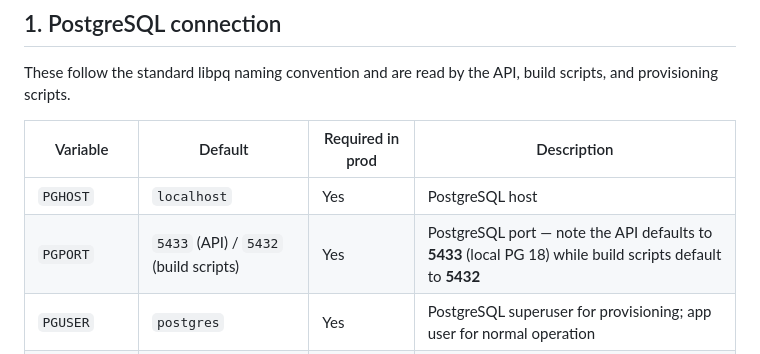
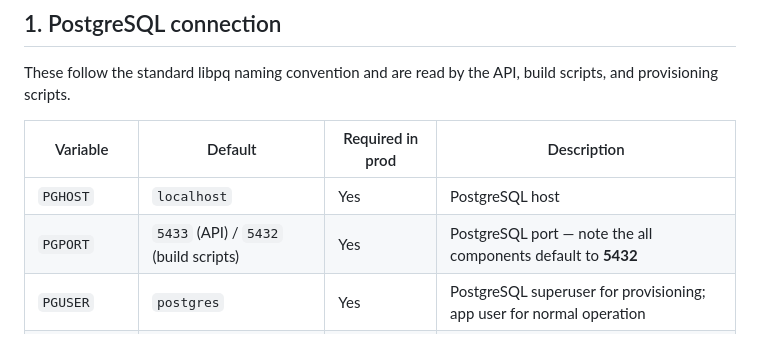
Before and after one commit to amar-python/PostgreDataMigrationAppWithCSVLoader, a Markdown page: ENV_VARIABLES.md, the part around the change. Rendered like a GitHub page.

Commit message:
docs: update ENV_VARIABLES.md — remove port discrepancy note, both now default to 5432

```diff
--- a/ENV_VARIABLES.md
+++ b/ENV_VARIABLES.md
@@ -18,7 +18,7 @@ build scripts, and provisioning scripts.
 | Variable | Default | Required in prod | Description |
 |---|---|---|---|
 | `PGHOST` | `localhost` | Yes | PostgreSQL host |
-| `PGPORT` | `5433` (API) / `5432` (build scripts) | Yes | PostgreSQL port — note the API defaults to **5433** (local PG 18) while build scripts default to **5432** |
+| `PGPORT` | `5433` (API) / `5432` (build scripts) | Yes | PostgreSQL port — note the all components default to **5432** |
 | `PGUSER` | `postgres` | Yes | PostgreSQL superuser for provisioning; app user for normal operation |
 | `PGPASSWORD` | _(empty)_ | Yes | PostgreSQL password — never commit a real value |
 | `PGDATABASE` | `te_mgmt_dev` | Yes | Target database — switch per environment (see section 3) |
```
